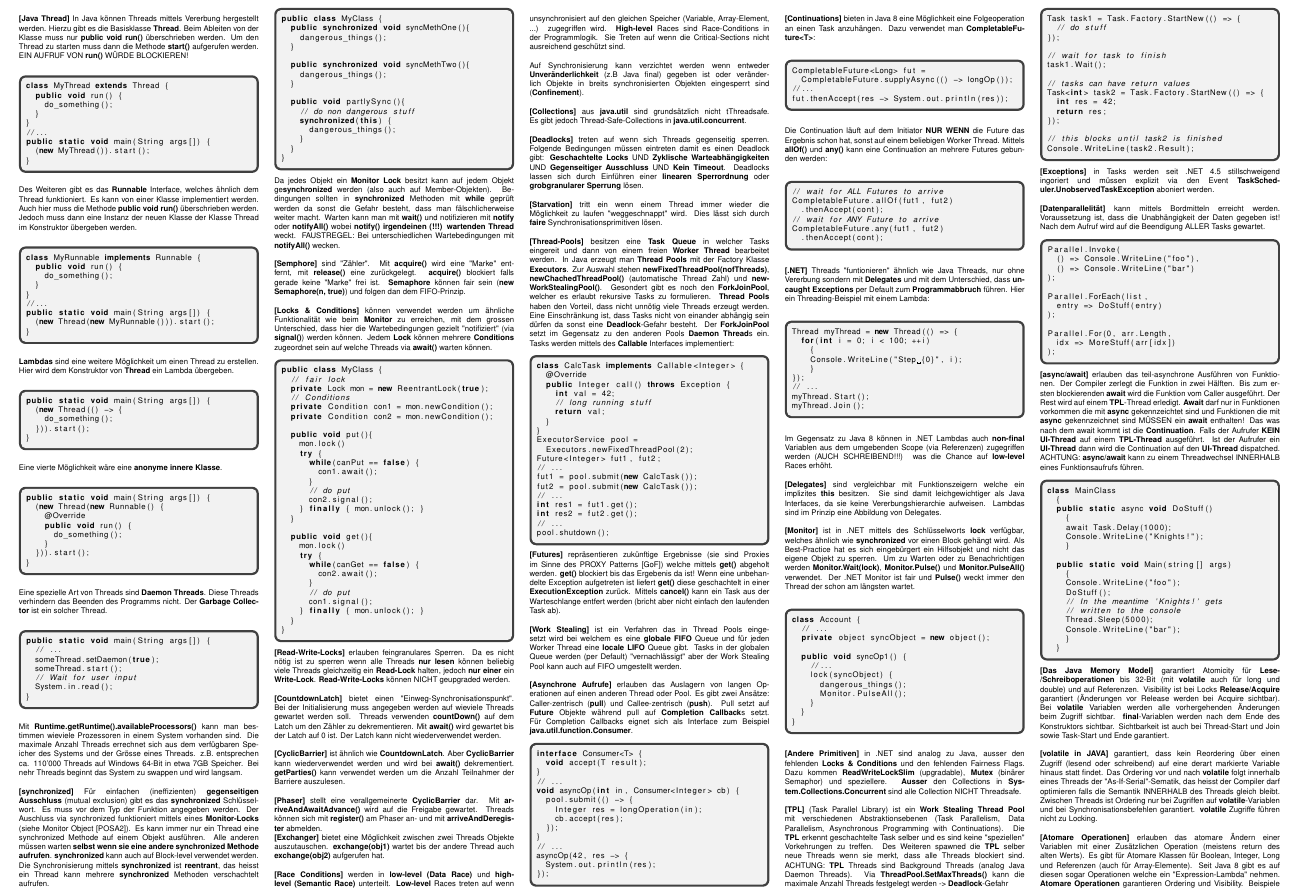
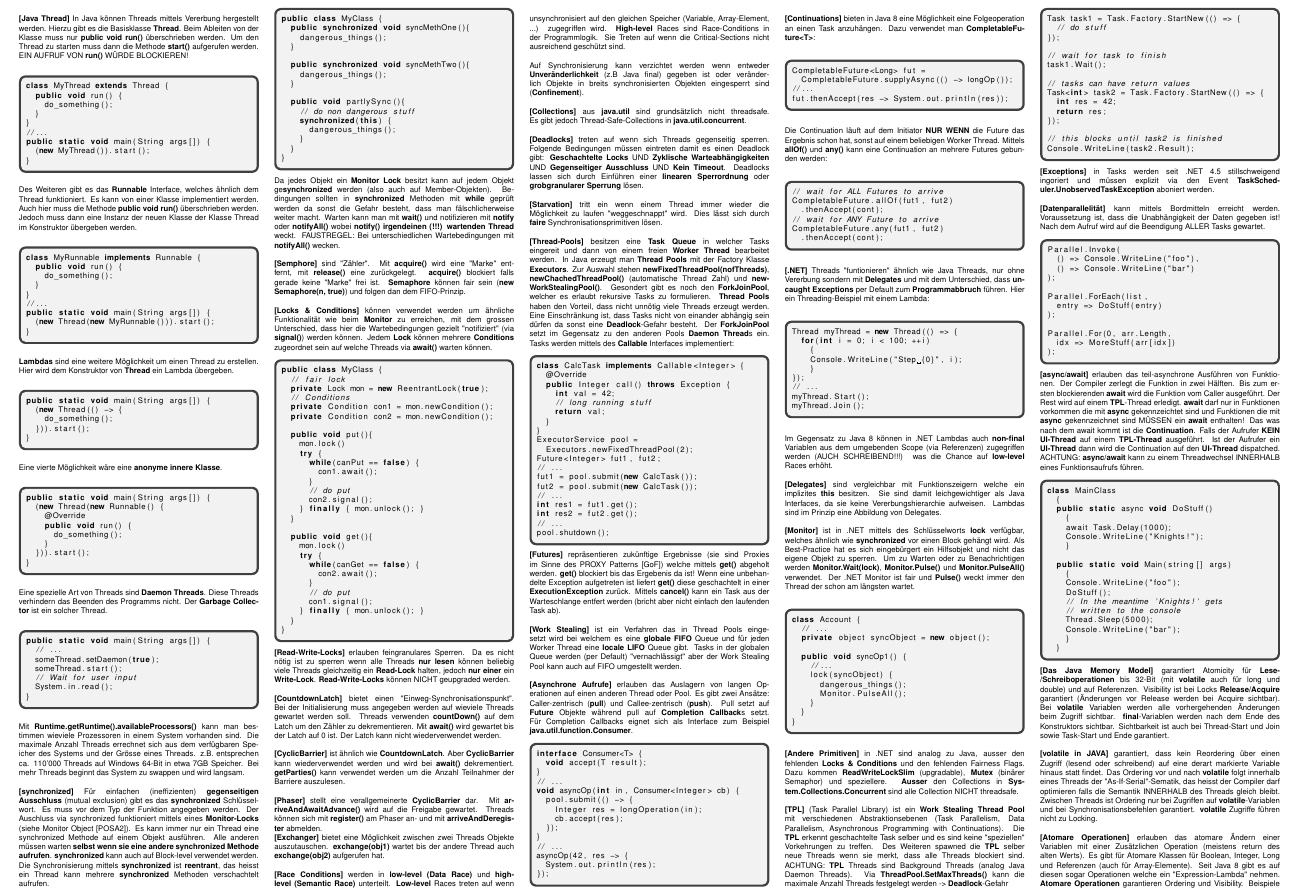
Before and after one commit to fmorgner/parprog-2015, a LaTeX document (parprog.tex): part of page 1 of 2, cut so that both start at the same text. Compiled offline with pdfLaTeX.

Commit message:
Fixed keywords in spelling fixes

```diff
--- a/parprog.tex
+++ b/parprog.tex
@@ -81,7 +81,7 @@ public static void main(String args[]) {
   System.in.read();
 }
 \end{lstlisting}
-Mit \textbf{Runtime.getRuntime().availableProcessors()} kann man bestimmen wieviele Prozessoren in einem System vorhanden sind. Die maximale Anzahl Threads errechnet sich aus dem verfügbaren Speicher des Systems und der Grösse eines Threads. z.B. entsprechen ca. 110'000 Threads auf Windows 64-Bit in etwa 7GB Speicher. Bei nehr Threads beginnt das System zu swappen und wird langsam.\\\\
+Mit \textbf{Runtime.getRuntime().availableProcessors()} kann man bestimmen wieviele Prozessoren in einem System vorhanden sind. Die maximale Anzahl Threads errechnet sich aus dem verfügbaren Speicher des Systems und der Grösse eines Threads. z.B. entsprechen ca. 110'000 Threads auf Windows 64-Bit in etwa 7GB Speicher. Bei mehr Threads beginnt das System zu swappen und wird langsam.\\\\
 \textbf{[synchronized]} Für einfachen (ineffizienten) \textbf{gegenseitigen Ausschluss} (mutual exclusion) gibt es das \textbf{synchronized} Schlüsselwort. Es muss vor dem Typ der Funktion angegeben werden. Der Auschluss via synchronized funktioniert mittels eines \textbf{Monitor-Locks} (siehe Monitor Object [POSA2]). Es kann immer nur ein Thread eine synchronized Methode auf einem Objekt ausführen. Alle anderen müssen warten \textbf{selbst wenn sie eine andere synchronized Methode aufrufen}. \textbf{synchronized} kann auch auf Block-level verwendet werden. Die Synchronisierung mittels \textbf{synchronized} ist \textbf{reentrant}, das heisst ein Thread kann mehrere \textbf{synchronized} Methoden verschachtelt aufrufen.
 \begin{lstlisting}[language=java]
 public class MyClass {
@@ -142,7 +142,7 @@ public class MyClass {
 \textbf{[Exchanger]} bietet eine Möglichkeit zwischen zwei Threads Objekte auszutauschen. \textbf{exchange(obj1)} wartet bis der andere Thread auch \textbf{exchange(obj2)} aufgerufen hat.\\\\
 \textbf{[Race Conditions]} werden in \textbf{low-level (Data Race)} und \textbf{high-level (Semantic Race)} unterteilt. \textbf{Low-level} Races treten auf wenn unsynchronisiert auf den gleichen Speicher (Variable, Array-Element, ...) zugegriffen wird. \textbf{High-level} Races sind Race-Conditions in der Programmlogik. Sie Treten auf wenn die Critical-Sections nicht ausreichend geschützt sind.\\\\
 Auf Synchronisierung kann verzichtet werden wenn entweder \textbf{Unveränderlichkeit} (z.B Java final) gegeben ist oder veränderlich Objekte in breits synchronisierten Objekten eingesperrt sind (\textbf{Confinement}).\\\\
-\textbf{[Collections]} aus \textbf{java.util} sind grundsätzlich nicht tThreadsafe. Es gibt jedoch Thread-Safe-Collections in \textbf{java.util.concurrent}.\\\\
+\textbf{[Collections]} aus \textbf{java.util} sind grundsätzlich nicht threadsafe. Es gibt jedoch Thread-Safe-Collections in \textbf{java.util.concurrent}.\\\\
 \textbf{[Deadlocks]} treten auf wenn sich Threads gegenseitig sperren. Folgende Bedingungen müssen eintreten damit es einen Deadlock gibt: \textbf{Geschachtelte Locks} UND \textbf{Zyklische Warteabhängigkeiten} UND \textbf{Gegenseitiger Ausschluss} UND \textbf{Kein Timeout}. Deadlocks lassen sich durch Einführen einer \textbf{linearen Sperrordnung} oder \textbf{grobgranularer Sperrung} lösen.\\\\
 \textbf{[Starvation]} tritt ein wenn einem Thread immer wieder die Möglichkeit zu laufen "weggeschnappt" wird. Dies lässt sich durch \textbf{faire} Synchronisationsprimitiven lösen.\\\\
 \textbf{[Thread-Pools]} besitzen eine \textbf{Task Queue} in welcher Tasks eingereit und dann von einem freien \textbf{Worker Thread} bearbeitet werden. In Java erzeugt man \textbf{Thread Pools} mit der Factory Klasse \textbf{Executors}. Zur Auswahl stehen \textbf{newFixedThreadPool(nofThreads)}, \textbf{newChachedThreadPool()} (automatische Thread Zahl) und \textbf{newWorkStealingPool()}. Gesondert gibt es noch den \textbf{ForkJoinPool}, welcher es erlaubt rekursive Tasks zu formulieren. \textbf{Thread Pools} haben den Vorteil, dass nicht unnötig viele Threads erzeugt werden. Eine Einschränkung ist, dass Tasks nicht von einander abhängig sein dürfen da sonst eine \textbf{Deadlock}-Gefahr besteht. Der \textbf{ForkJoinPool} setzt im Gegensatz zu den anderen Pools \textbf{Daemon Thread}s ein. Tasks werden mittels des \textbf{Callable} Interfaces implementiert:
@@ -231,7 +231,7 @@ class Account {
   }
 }
 \end{lstlisting}
-\textbf{[Andere Primitiven]} in .NET sind analog zu Java, ausser den fehlenden \textbf{Locks \& Conditions} und den  fehlenden Fairness Flags. Dazu kommen \textbf{ReadWriteLockSlim} (upgradable), \textbf{Mutex} (binärer Semaphor) und speziellere. \textbf{Ausser} den Collections in \textbf{System.Collections.Concurrent} sind alle Collection NICHT Threadsafe.\\\\
+\textbf{[Andere Primitiven]} in .NET sind analog zu Java, ausser den fehlenden \textbf{Locks \& Conditions} und den fehlenden Fairness Flags. Dazu kommen \textbf{ReadWriteLockSlim} (upgradable), \textbf{Mutex} (binärer Semaphor) und speziellere. \textbf{Ausser} den Collections in \textbf{System.Collections.Concurrent} sind alle Collection NICHT threadsafe.\\\\
 \textbf{[TPL]} (Task Parallel Library) ist ein \textbf{Work Stealing Thread Pool} mit verschiedenen Abstraktionsebenen (Task Parallelism, Data Parallelism, Asynchronous Programming with Continuations). Die \textbf{TPL} erkennt geschachtelte Task selber und es sind keine "speziellen" Vorkehrungen zu treffen. Des Weiteren spawned die \textbf{TPL} selber neue Threads wenn sie merkt, dass alle Threads blockiert sind. ACHTUNG: \textbf{TPL} Threads sind Background Threads (analog Java Daemon Threads). Via \textbf{ThreadPool.SetMaxThreads()} kann die maximale Anzahl Threads festgelegt werden -> \textbf{Deadlock}-Gefahr
 \begin{lstlisting}[language=c++]
 Task task1 = Task.Factory.StartNew(() => {
@@ -266,7 +266,7 @@ Parallel.For(0, arr.Length,
   idx => MoreStuff(arr[idx])
 );
 \end{lstlisting}
-\textbf{[async/await]} erlauben das teil-asynchrone Ausführen von Funktionen. Der Compiler zerlegt die Funktion in zwei Hälften. Bis zum ersten blockierenden \textbf{await} wird die Funktion vom Caller ausgeführt. Der Rest wird auf einem \textbf{TPL}-Thread erledigt. \textbf{Await} darf nur in Funktionen vorkommen die mit \textbf{async} gekennzeichtet sind und Funktionen die mit \textbf{async} gekennzeichnet sind MÜSSEN ein \textbf{await} enthalten! Das was nach dem await kommt ist die \textbf{Continuation}. Falls der Aufrufer \textbf{KEIN UI-Thread} auf einem \textbf{TPL-Thread} ausgeführt. Ist der Aufrufer ein \textbf{UI-Thread} dann wird die Continuation auf den \textbf{UI-Thread} dispatched. ACHTUNG: \textbf{async/await} kann zu einem Threadwechsel INNERHALB eines Funktionsaufrufs führen.
+\textbf{[async/await]} erlauben das teil-asynchrone Ausführen von Funktionen. Der Compiler zerlegt die Funktion in zwei Hälften. Bis zum ersten blockierenden \textbf{await} wird die Funktion vom Caller ausgeführt. Der Rest wird auf einem \textbf{TPL}-Thread erledigt. \textbf{await} darf nur in Funktionen vorkommen die mit \textbf{async} gekennzeichtet sind und Funktionen die mit \textbf{async} gekennzeichnet sind MÜSSEN ein \textbf{await} enthalten! Das was nach dem await kommt ist die \textbf{Continuation}. Falls der Aufrufer \textbf{KEIN UI-Thread} auf einem \textbf{TPL-Thread} ausgeführt. Ist der Aufrufer ein \textbf{UI-Thread} dann wird die Continuation auf den \textbf{UI-Thread} dispatched. ACHTUNG: \textbf{async/await} kann zu einem Threadwechsel INNERHALB eines Funktionsaufrufs führen.
 \begin{lstlisting}[language=c++]
 class MainClass
   {
```
Also changed, not shown: parprog.tex (2 more changed lines).
